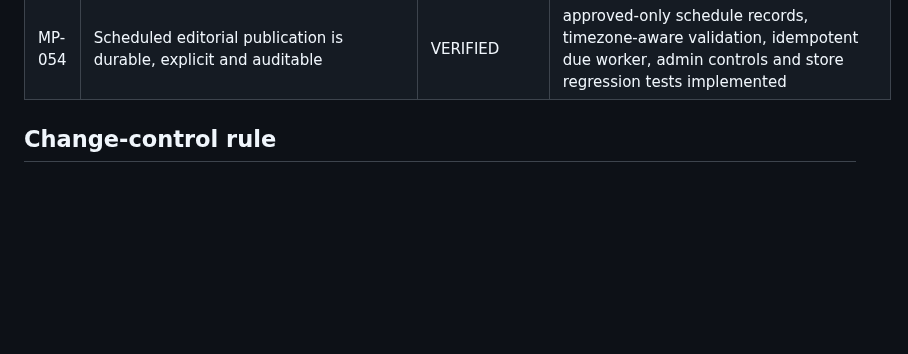
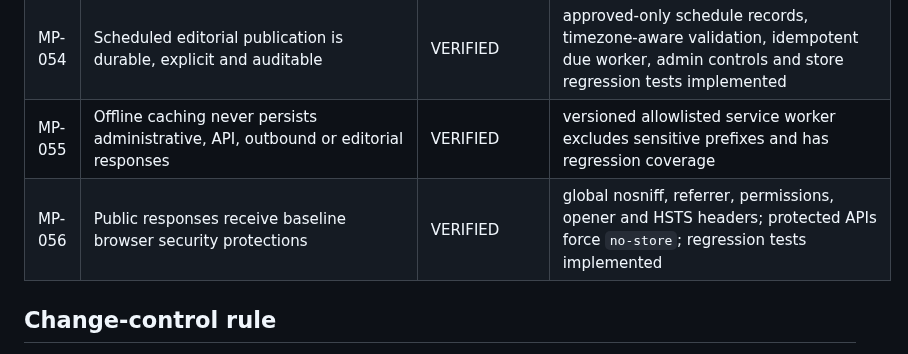
Before and after one commit to dbdanielbaracho/MARKETPULSE, a Markdown page: docs/REQUIREMENTS.md, the part around the change. Rendered like a GitHub page; blank space fills up the shorter version.

Commit message:
docs: record runtime security requirements

```diff
--- a/docs/REQUIREMENTS.md
+++ b/docs/REQUIREMENTS.md
@@ -58,6 +58,8 @@ This registry is the scope-control source of truth. A requirement may not disapp
 | MP-052 | Partner reconciliation events are authenticated and replay-bounded | VERIFIED | venue-specific HMAC-SHA256 signatures, five-minute timestamp window, exact venue validation, idempotent event IDs and adversarial tests implemented |
 | MP-053 | Every active market is represented in the dynamic sitemap | VERIFIED | canonical market URLs are emitted from the current normalized discovery set with hourly change frequency |
 | MP-054 | Scheduled editorial publication is durable, explicit and auditable | VERIFIED | approved-only schedule records, timezone-aware validation, idempotent due worker, admin controls and store regression tests implemented |
+| MP-055 | Offline caching never persists administrative, API, outbound or editorial responses | VERIFIED | versioned allowlisted service worker excludes sensitive prefixes and has regression coverage |
+| MP-056 | Public responses receive baseline browser security protections | VERIFIED | global nosniff, referrer, permissions, opener and HSTS headers; protected APIs force `no-store`; regression tests implemented |
 
 ## Change-control rule
 
```
